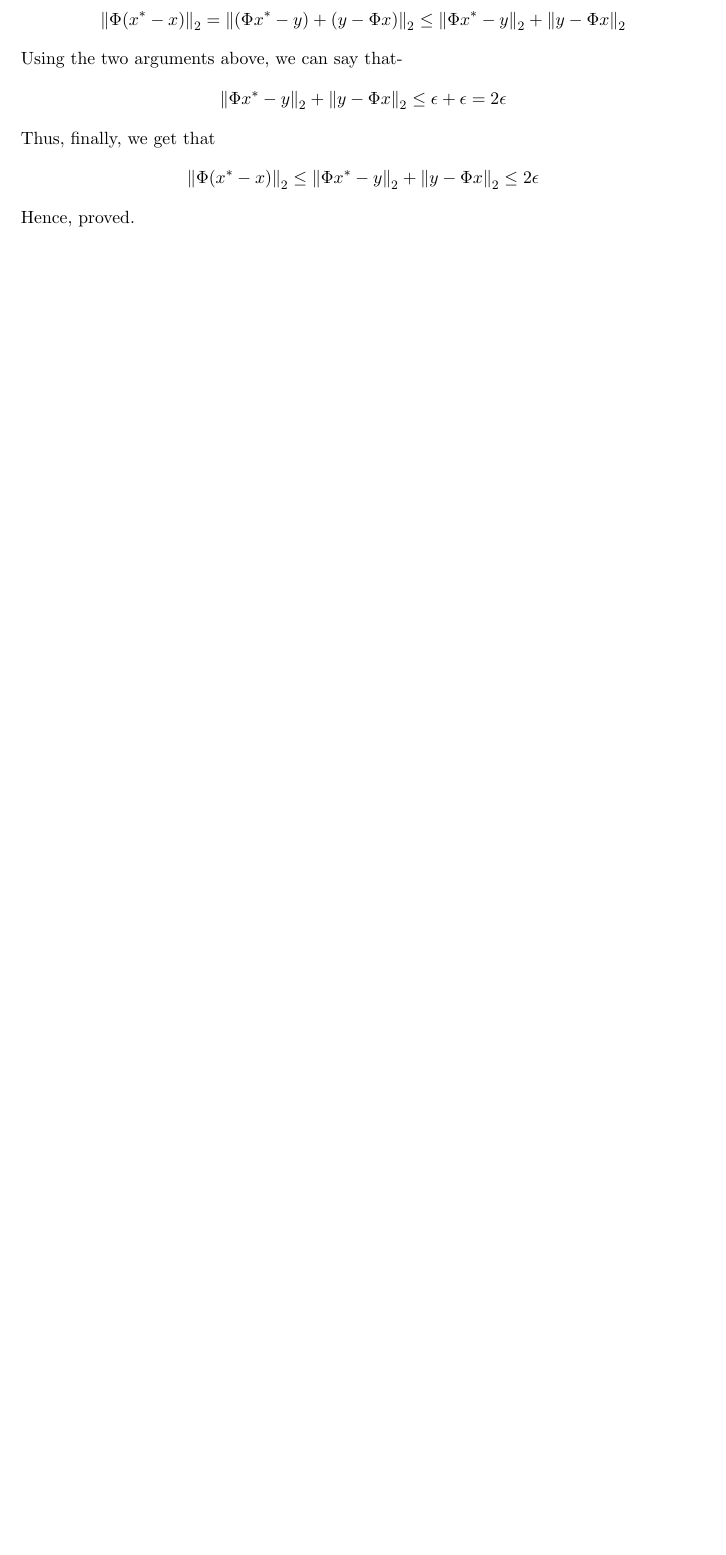
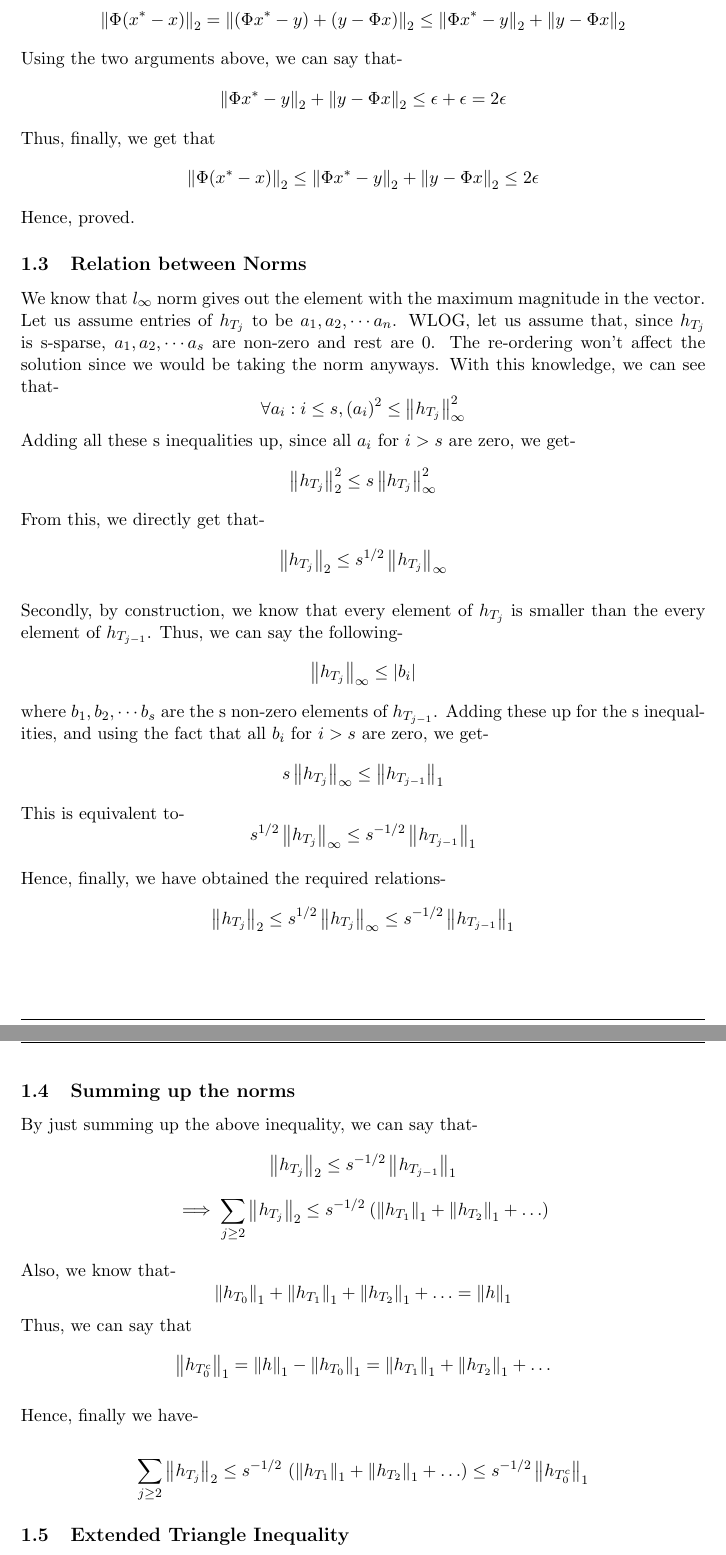
Before and after one commit to arponbasu/CS754_Advanced_Image_Processing_4thSem, a LaTeX problem sheet (Assignment_2/Submission/Assignment2.tex): part of page 3 of 6 before the commit and two parts of pages 3 and 4 of 9 after it, the two joined at a grey line, cut so that both start at the same text, the shorter picture padded with empty space. Compiled offline with pdfLaTeX.

Commit message:
Half of Q1 done

```diff
--- a/Assignment_2/Submission/Assignment2.tex
+++ b/Assignment_2/Submission/Assignment2.tex
@@ -114,3 +114,44 @@ Using the two arguments above, we can say that-
 $$\norm{\Phi x^* - y}_2 + \norm{y-\Phi x}_2 \leq \epsilon + \epsilon = 2\epsilon$$
 Thus, finally, we get that
 $$\norm{\Phi(x^* - x)}_2 \leq \norm{\Phi x^* - y}_2 + \norm{y-\Phi x}_2 \leq 2\epsilon$$
+Hence, proved.
+
+\subsection{Relation between Norms}
+
+We know that $l_\infty$ norm gives out the element with the maximum magnitude in the vector. Let us assume entries of $h_{T_j}$ to be $a_1, a_2, \cdots a_n$. WLOG, let us assume that, since $h_{T_j}$ is s-sparse, $a_1, a_2, \cdots a_s$ are non-zero and rest are 0. The re-ordering won't affect the solution since we would be taking the norm anyways.
+With this knowledge, we can see that-
+$$\forall a_i:i \leq s, (a_i)^2 \leq \norm{h_{T_j}}^2_\infty$$
+Adding all these s inequalities up, since all $a_i$ for $i>s$ are zero, we get-
+$$\norm{h_{T_j}}_2^2 \leq s \norm{h_{T_j}}_{\infty}^2$$
+From this, we directly get that-
+$$\norm{h_{T_j}}_2 \leq s^{1/2} \norm{h_{T_j}}_{\infty}$$
+
+Secondly, by construction, we know that every element of $h_{T_j}$ is smaller than the every element of $h_{T_{j-1}}$. Thus, we can say the following-
+$$\norm{h_{T_j}}_{\infty} \leq |b_i| $$
+where $b_1, b_2, \cdots b_s$ are the s non-zero elements of $h_{T_{j-1}}$.
+Adding these up for the s inequalities, and using the fact that all $b_i$ for $i>s$ are zero, we get-
+$$s \norm{h_{T_j}}_\infty \leq \norm{h_{T_{j-1}}}_{1}$$
+This is equivalent to-
+$$s^{1/2} \norm{h_{T_j}}_\infty \leq  s^{-1/2} \norm{h_{T_{j-1}}}_{1}$$
+
+Hence, finally, we have obtained the required relations-
+$$\norm{h_{T_j}}_2 \leq s^{1/2} \norm{h_{T_j}}_\infty \leq  s^{-1/2} \norm{h_{T_{j-1}}}_1$$
+
+\subsection{Summing up the norms}
+
+By just summing up the above inequality, we can say that-
+$$\norm{h_{T_j}}_2 \leq s^{-1/2} \norm{h_{T_{j-1}}}_1$$
+$$\implies \sum \limits_{j \geq 2} \norm{h_{T_j}}_2 \leq s^{-1/2} \: (\norm{h_{T_1}}_1 + \norm{h_{T_2}}_1 + \ldots)$$
+
+Also, we know that-
+$$\norm{h_{T_0}}_1 + \norm{h_{T_1}}_1 + \norm{h_{T_2}}_1 + \ldots = \norm{h}_1$$
+Thus, we can say that
+$$ \norm{h_{T_0^c}}_1 = \norm{h}_1 - \norm{h_{T_0}}_1 = \norm{h_{T_1}}_1 + \norm{h_{T_2}}_1 + \ldots $$
+
+Hence, finally we have-
+
+$$\sum \limits_{j \geq 2} \norm{h_{T_j}}_2 \leq s^{-1/2} ~(\norm{h_{T_1}}_1 + \norm{h_{T_2}}_1 + \ldots) \leq s^{-1/2}\norm{h_{T_0^c}}_1$$
+
+\subsection{Extended Triangle Inequality}
+
+By definition of $h_{T_i}$, we can say that, $h_{(T_0 \cup T_1)^c} = \sum_{j \geq 2} h_{T_j}$
```
Also changed, not shown: Assignment_2/Submission/Assignment2.pdf, Assignment_2/Submission/Assignment2.tex (45 more changed lines).
